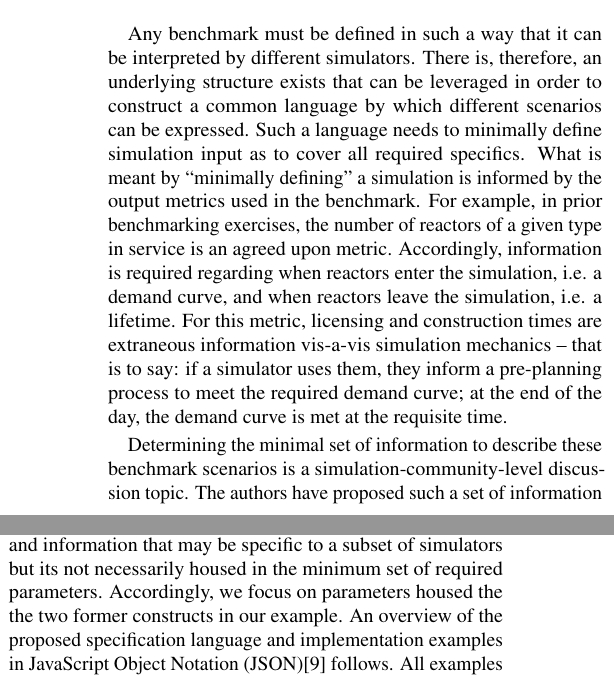
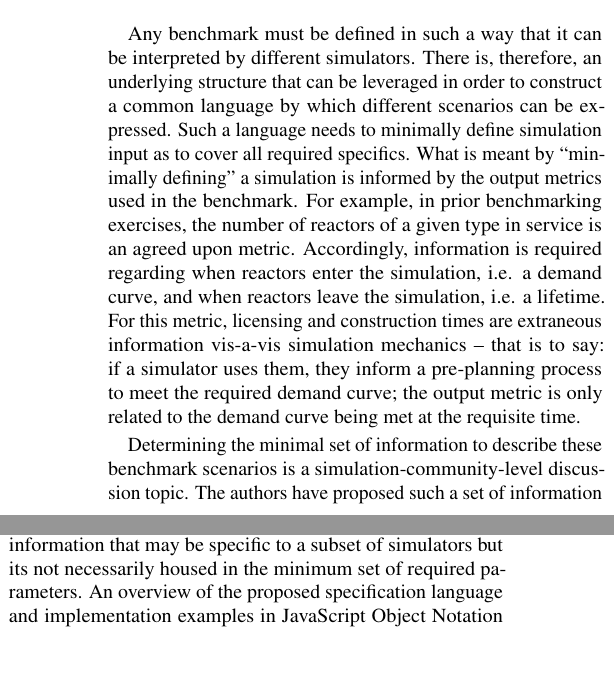
Before and after one commit to gidden/ans13s, a LaTeX document (summary/summary.tex): two parts of the columns of page 2 of 4, joined at a grey line, cut so that both start at the same text, the shorter picture padded with empty space. Compiled offline with pdfLaTeX.

Commit message:
removed an extraneous sentence from the spec language section

```diff
--- a/summary/summary.tex
+++ b/summary/summary.tex
@@ -141,19 +141,19 @@ continued collaboration and is prime for future work in the benchmarking arena.
 %%%%%%%%%%%%%%%%%%%%%%%%%%%%%%%%%%%%%%%%%%%%%%%%%%%%%%%%%%%%%%%%%%%%%%
 \subsection{Scenario Specification Language}
 Any benchmark must be defined in such a way that it can be interpreted by
-different simulators. There is, therefore, an underlying structure exists that
-can be leveraged in order to construct a common language by which different
-scenarios can be expressed. Such a language needs to minimally define simulation
-input as to cover all required specifics. What is meant by ``minimally
-defining'' a simulation is informed by the output metrics used in the
-benchmark. For example, in prior benchmarking exercises, the number of reactors
-of a given type in service is an agreed upon metric. Accordingly, information is
-required regarding when reactors enter the simulation, i.e. a demand curve, and
-when reactors leave the simulation, i.e. a lifetime. For this metric, licensing
-and construction times are extraneous information vis-a-vis simulation mechanics
--- that is to say: if a simulator uses them, they inform a pre-planning process
-to meet the required demand curve; at the end of the day, the demand curve is
-met at the requisite time.
+different simulators. There is, therefore, an underlying structure that can be
+leveraged in order to construct a common language by which different scenarios
+can be expressed. Such a language needs to minimally define simulation input as
+to cover all required specifics. What is meant by ``minimally defining'' a
+simulation is informed by the output metrics used in the benchmark. For example,
+in prior benchmarking exercises, the number of reactors of a given type in
+service is an agreed upon metric. Accordingly, information is required regarding
+when reactors enter the simulation, i.e. a demand curve, and when reactors leave
+the simulation, i.e. a lifetime. For this metric, licensing and construction
+times are extraneous information vis-a-vis simulation mechanics -- that is to
+say: if a simulator uses them, they inform a pre-planning process to meet the
+required demand curve; the output metric is only related to the demand curve
+being met at the requisite time.
 
 Determining the minimal set of information to describe these benchmark scenarios
 is a simulation-community-level discussion topic. The authors have proposed such
@@ -168,8 +168,7 @@ curves). We specify these parameters using language constructs such as
 dictionaries, lists, and attributes. We include the latter construct in order to
 encapsulate additional information about units and information that may be
 specific to a subset of simulators but its not necessarily housed in the minimum
-set of required parameters. Accordingly, we focus on parameters housed the the
-two former constructs in our example. An overview of the proposed specification
+set of required parameters. An overview of the proposed specification
 language and implementation examples in JavaScript Object Notation
 (JSON)\cite{_json_2001} follows. All examples are for taken from for the NEA 1a
 benchmark\cite{boucher_specification_2008}.
```
